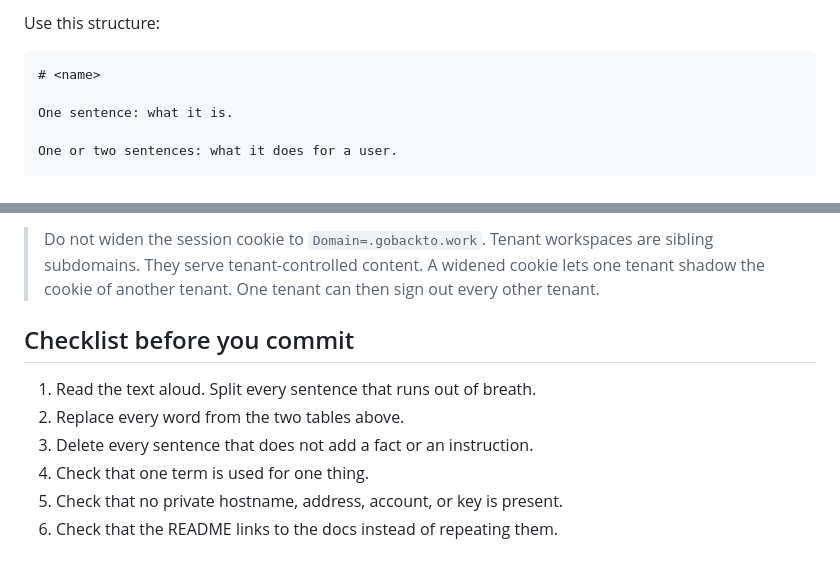
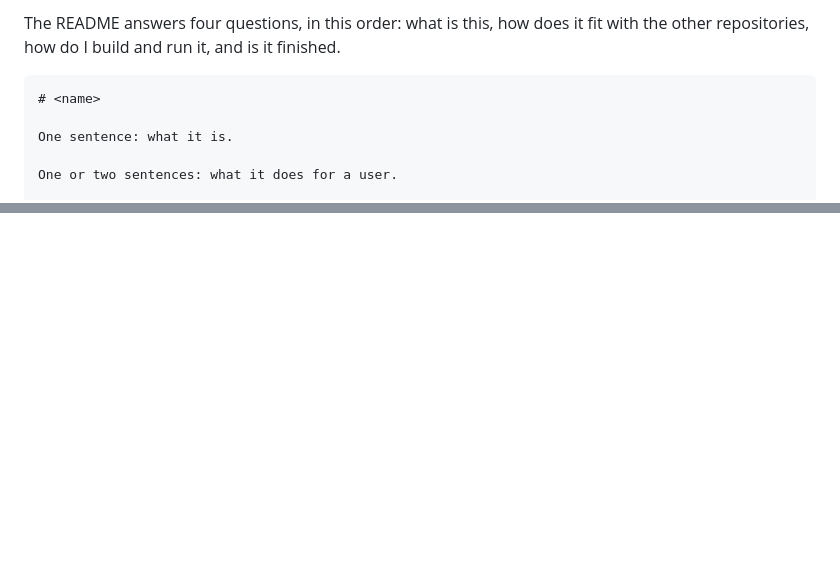
Before and after one commit to gobackto-work/scarab, a Markdown page: AGENTS.md, 2 parts joined by grey strips. Rendered like a GitHub page; blank space fills up the shorter version.

```diff
--- a/AGENTS.md
+++ b/AGENTS.md
@@ -58,5 +77,6 @@ The README answers four questions, in this order:
 
-Use this structure:
+The README answers four questions, in this order: what is this, how does it fit with
+the other repositories, how do I build and run it, and is it finished.
 
     # <name>
 
@@ -160,13 +115,0 @@ After:
-> Do not widen the session cookie to `Domain=.gobackto.work`. Tenant workspaces
-> are sibling subdomains. They serve tenant-controlled content. A widened cookie
-> lets one tenant shadow the cookie of another tenant. One tenant can then sign
-> out every other tenant.
-
-## Checklist before you commit
-
-1. Read the text aloud. Split every sentence that runs out of breath.
-2. Replace every word from the two tables above.
-3. Delete every sentence that does not add a fact or an instruction.
-4. Check that one term is used for one thing.
-5. Check that no private hostname, address, account, or key is present.
-6. Check that the README links to the docs instead of repeating them.
```
Also changed, not shown: other parts of AGENTS.md (+66 -111 lines).
